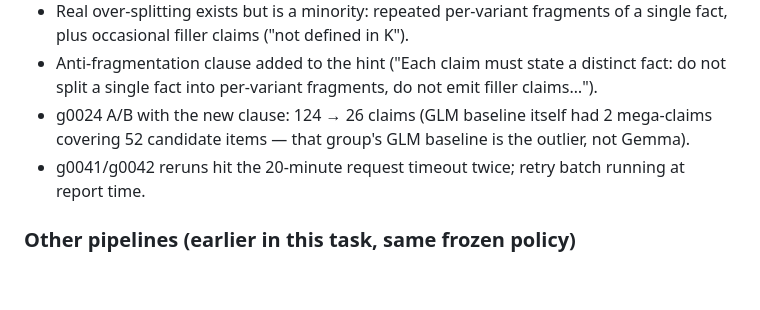
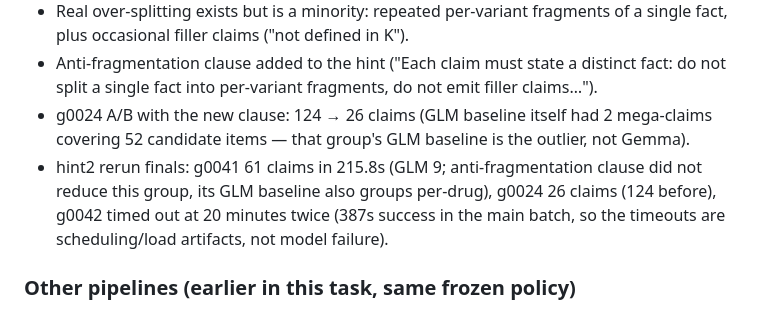
Before and after one commit to DaydreamBlend/palimpsest, a Markdown page: output/t29-pharmacy-full/REPORT.md, the part around the change. GitHub-like rendering; blank space fills up the shorter version.

Commit message:
Record t29 hint2 rerun finals (g0041/g0024 improved, g0042 timeout artifact)

```diff
--- a/output/t29-pharmacy-full/REPORT.md
+++ b/output/t29-pharmacy-full/REPORT.md
@@ -54,8 +54,10 @@ step on consumer GPUs, using frozen preserved artifacts only (no GLM/Terra API r
   not split a single fact into per-variant fragments, do not emit filler claims…").
 - g0024 A/B with the new clause: 124 → 26 claims (GLM baseline itself had 2 mega-claims
   covering 52 candidate items — that group's GLM baseline is the outlier, not Gemma).
-- g0041/g0042 reruns hit the 20-minute request timeout twice; retry batch running at
-  report time.
+- hint2 rerun finals: g0041 61 claims in 215.8s (GLM 9; anti-fragmentation clause did
+  not reduce this group, its GLM baseline also groups per-drug), g0024 26 claims
+  (124 before), g0042 timed out at 20 minutes twice (387s success in the main batch,
+  so the timeouts are scheduling/load artifacts, not model failure).
 
 ### Other pipelines (earlier in this task, same frozen policy)
 
```
